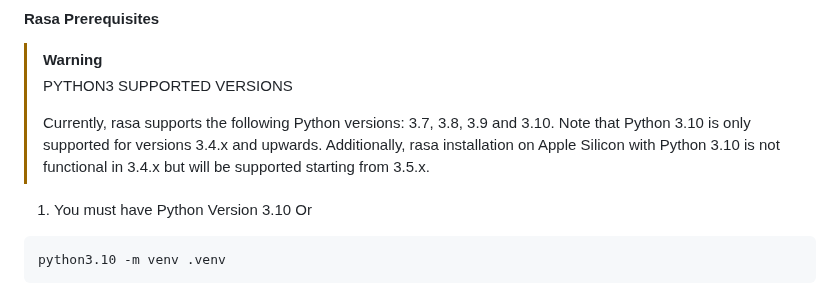
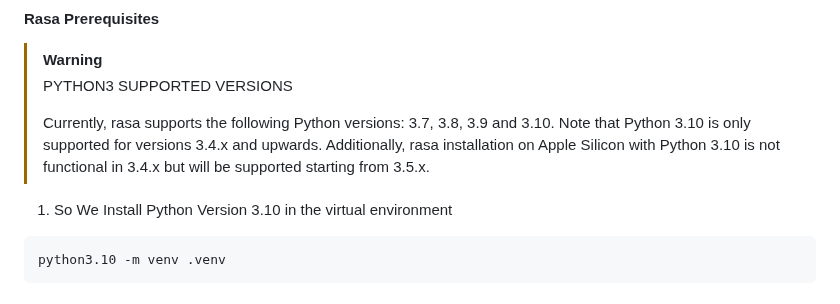
Before and after one commit to JavidChaji/FUM-Simurgh, a Markdown page: README.md, the part around the change. Drawn GitHub-style.

````diff
--- a/README.md
+++ b/README.md
@@ -193,7 +193,7 @@ To get a local copy up and running follow these simple example steps.
 > Currently, rasa supports the following Python versions: 3.7, 3.8, 3.9 and 3.10. Note that Python 3.10 is only supported for versions 3.4.x and upwards. Additionally, rasa installation on Apple Silicon with Python 3.10 is not functional in 3.4.x but will be supported starting from 3.5.x.
 
 
-1. You must have Python Version 3.10 Or
+1. So We Install Python Version 3.10 in the virtual environment
 
   ```sh
   python3.10 -m venv .venv
````
